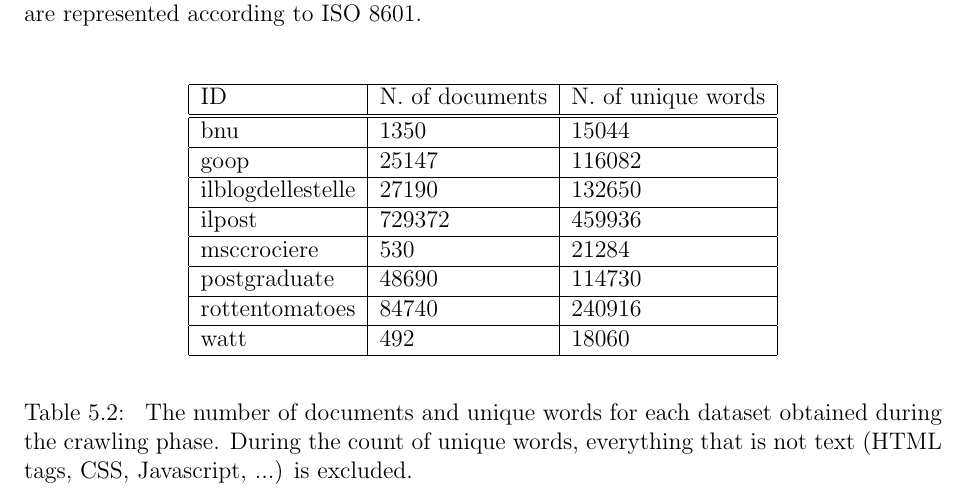
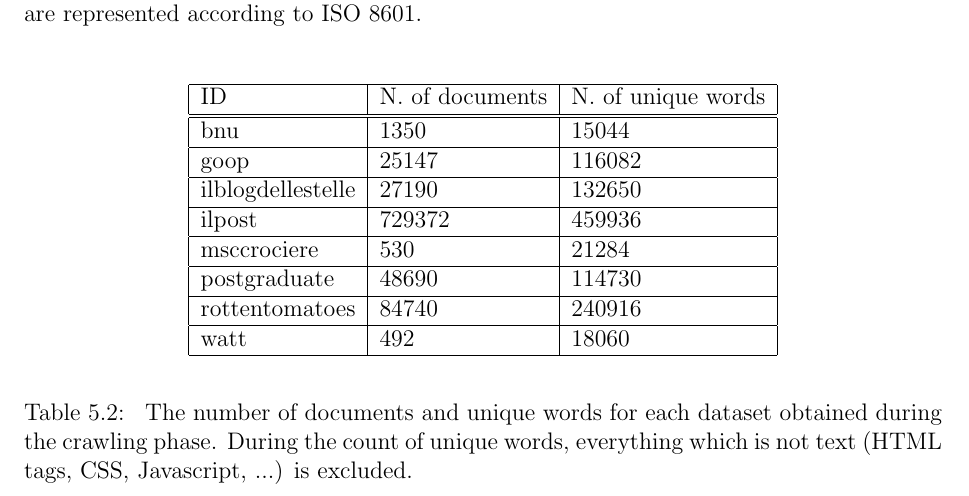
Before and after one commit to Davide95/msc_thesis, a LaTeX thesis (thesis/main.tex, which reads thesis/chapters/experiments.tex): part of page 13 of 26, cut so that both start at the same text. Compiled offline with pdfLaTeX.

Commit message:
that substituted with wich when possible

```diff
--- a/thesis/chapters/experiments.tex
+++ b/thesis/chapters/experiments.tex
@@ -74,7 +74,7 @@
     \end{center}
     \caption{
         The number of documents and unique words for each dataset obtained during the crawling phase.
-        During the count of unique words, everything that is not text (HTML tags, CSS, Javascript, ...) is excluded.
+        During the count of unique words, everything which is not text (HTML tags, CSS, Javascript, ...) is excluded.
     }
     \label{table:dbdata}
 \end{table}
```
Also changed, not shown: thesis/chapters/experiments.tex (2 more changed lines).
